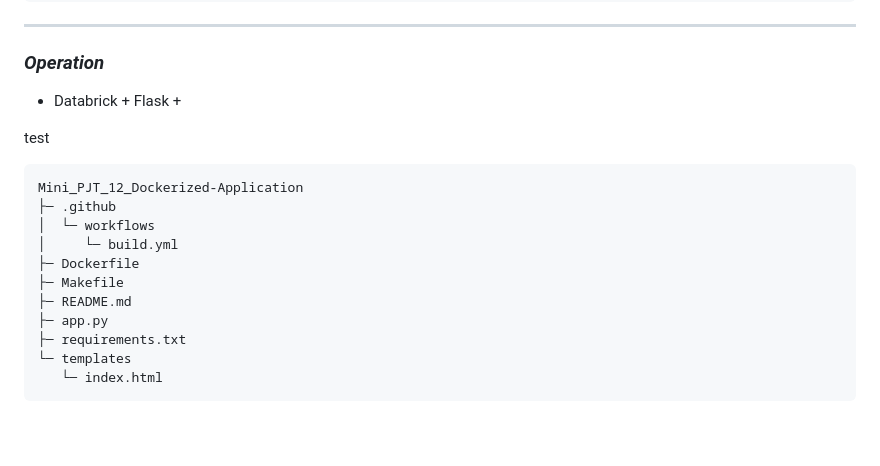
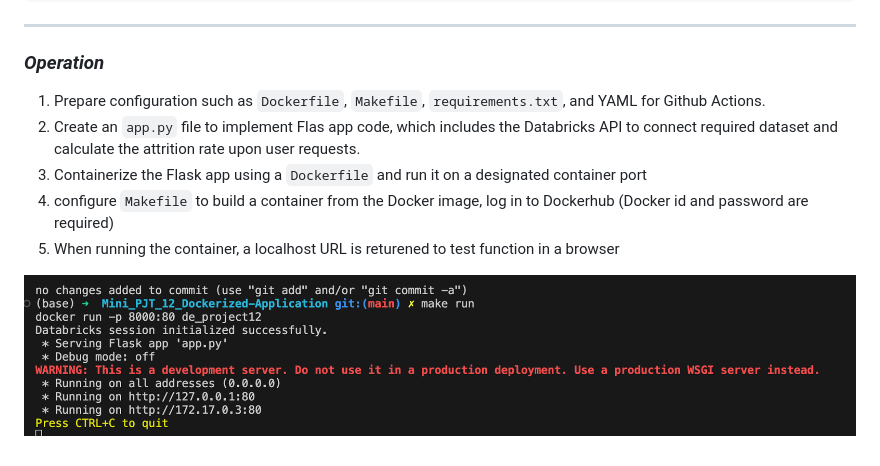
Before and after one commit to ISL-0111/Mini_PJT_11_Dockerized-Application, a Markdown page: README.md, the part around the change printed below. Rendered like a GitHub page; pictures changed too: images/test3.png (added); blank space fills up the shorter version.

````diff
--- a/README.md
+++ b/README.md
@@ -36,22 +37,10 @@ Mini_PJT_12_Dockerized-Application
 ```
 ----------
 ###  ***Operation***
-- Databrick + Flask +
+1) Prepare configuration such as `Dockerfile`, `Makefile`, `requirements.txt`, and YAML for Github Actions.
+2) Create an `app.py` file to implement Flas app code, which includes the Databricks API to connect required dataset and calculate the attrition rate upon user requests.
+3) Containerize the Flask app using a `Dockerfile` and run it on a designated container port
+4) configure `Makefile` to build a container from the Docker image, log in to Dockerhub (Docker id and password are required)
+5) When running the container, a localhost URL is returened to test function in a browser
 
-test
-
-
-
-```
-Mini_PJT_12_Dockerized-Application
-├─ .github
-│  └─ workflows
-│     └─ build.yml
-├─ Dockerfile
-├─ Makefile
-├─ README.md
-├─ app.py
-├─ requirements.txt
-└─ templates
-   └─ index.html
-```
+![image](images/test3.png)
````
Also changed, not shown: other parts of README.md (+9 -8 lines), 2 other files.
